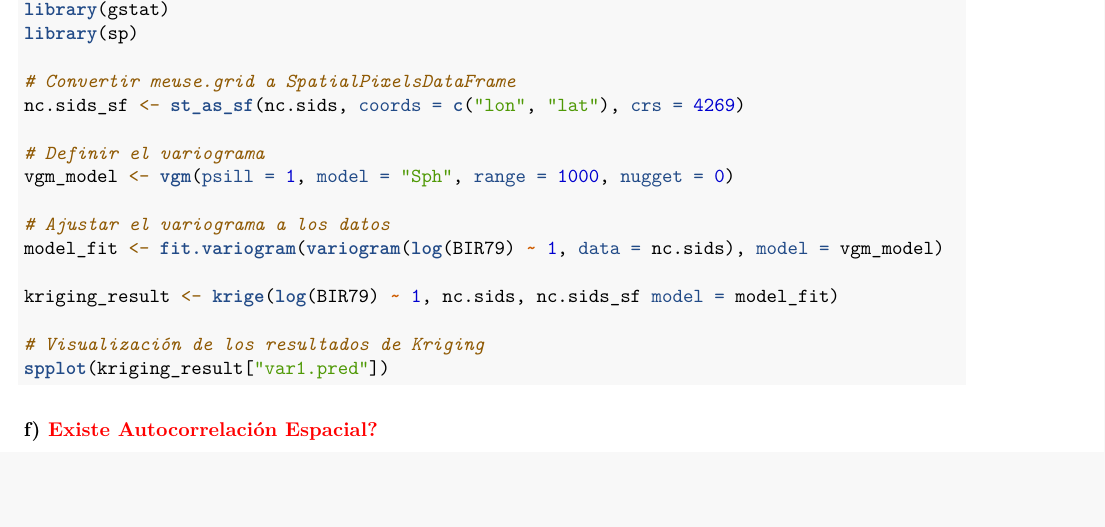
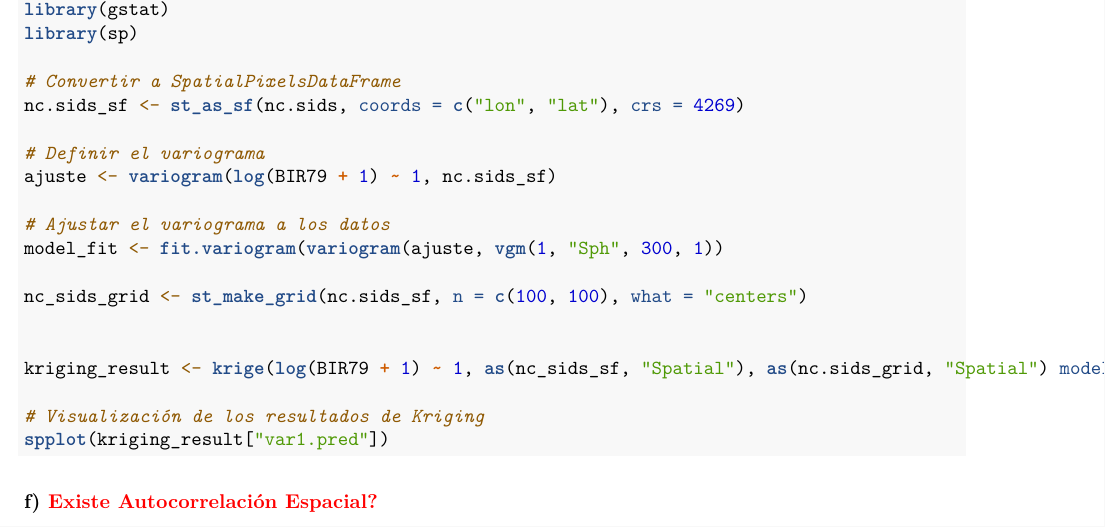
Before and after one commit to Joanurp/Data_Clases_Unal, an R Markdown document (Taller_Spatial_Statistic_2.Rmd): part of page 6 of 6, cut so that both start at the same text, the shorter picture padded with empty space. Rendered offline with R 4.5, knitr and Pandoc, then LaTeX, with nearby package versions; some code elsewhere in the file could not run offline.

Commit message:
Actualizacion

```diff
--- a/Taller_Spatial_Statistic_2.Rmd
+++ b/Taller_Spatial_Statistic_2.Rmd
@@ -225,16 +225,19 @@ ggplot(nc.sids, aes(x = BIR79, y = SID79)) +
 library(gstat)
 library(sp)
 
-# Convertir meuse.grid a SpatialPixelsDataFrame
+# Convertir a SpatialPixelsDataFrame
 nc.sids_sf <- st_as_sf(nc.sids, coords = c("lon", "lat"), crs = 4269)
 
 # Definir el variograma
-vgm_model <- vgm(psill = 1, model = "Sph", range = 1000, nugget = 0)
+ajuste <- variogram(log(BIR79 + 1) ~ 1, nc.sids_sf)
 
 # Ajustar el variograma a los datos
-model_fit <- fit.variogram(variogram(log(BIR79) ~ 1, data = nc.sids), model = vgm_model)
+model_fit <- fit.variogram(variogram(ajuste, vgm(1, "Sph", 300, 1))
 
-kriging_result <- krige(log(BIR79) ~ 1, nc.sids, nc.sids_sf model = model_fit)
+nc_sids_grid <- st_make_grid(nc.sids_sf, n = c(100, 100), what = "centers")
+
+
+kriging_result <- krige(log(BIR79 + 1) ~ 1, as(nc_sids_sf, "Spatial"), as(nc.sids_grid, "Spatial") model = model_fit)
 
 # Visualización de los resultados de Kriging
 spplot(kriging_result["var1.pred"])
```
